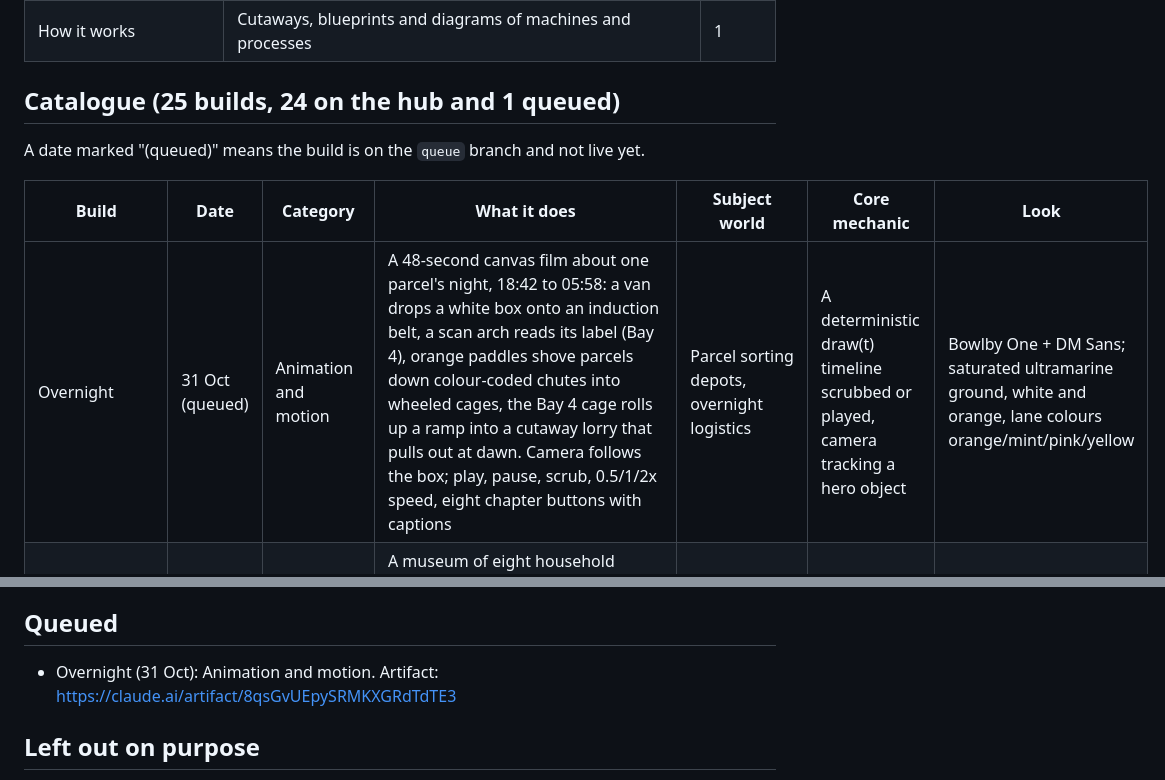
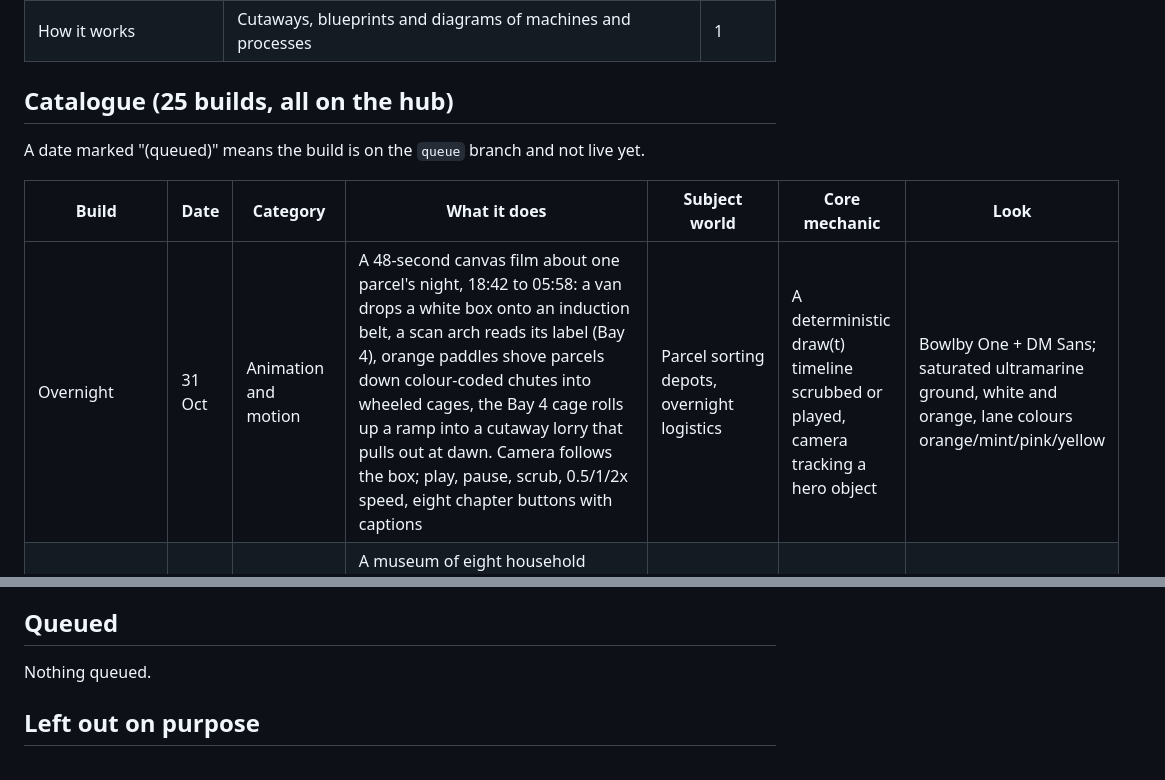
Before and after one commit to dacoowork/free-rein, a Markdown page: HUB.md, 2 parts joined by grey strips. Drawn GitHub-style.

Commit message:
Publish Overnight to the hub
Co-Authored-By: Claude Sonnet 5.5 <noreply@anthropic.com>
Claude-Session: https://claude.ai/code/session_01KSx7KsehdnwAjW5DXt7ehP

```diff
--- a/HUB.md
+++ b/HUB.md
@@ -42,13 +42,13 @@ Each day, pick the category first, then the idea. Favour categories with low cou
 | Puzzle hunt | Linked puzzles with a hidden answer, meant to be solved over time | 0 |
 | How it works | Cutaways, blueprints and diagrams of machines and processes | 1 |
 
-## Catalogue (25 builds, 24 on the hub and 1 queued)
+## Catalogue (25 builds, all on the hub)
 
 A date marked "(queued)" means the build is on the `queue` branch and not live yet.
 
 | Build | Date | Category | What it does | Subject world | Core mechanic | Look |
 |---|---|---|---|---|---|---|
-| Overnight | 31 Oct (queued) | Animation and motion | A 48-second canvas film about one parcel's night, 18:42 to 05:58: a van drops a white box onto an induction belt, a scan arch reads its label (Bay 4), orange paddles shove parcels down colour-coded chutes into wheeled cages, the Bay 4 cage rolls up a ramp into a cutaway lorry that pulls out at dawn. Camera follows the box; play, pause, scrub, 0.5/1/2x speed, eight chapter buttons with captions | Parcel sorting depots, overnight logistics | A deterministic draw(t) timeline scrubbed or played, camera tracking a hero object | Bowlby One + DM Sans; saturated ultramarine ground, white and orange, lane colours orange/mint/pink/yellow |
+| Overnight | 31 Oct | Animation and motion | A 48-second canvas film about one parcel's night, 18:42 to 05:58: a van drops a white box onto an induction belt, a scan arch reads its label (Bay 4), orange paddles shove parcels down colour-coded chutes into wheeled cages, the Bay 4 cage rolls up a ramp into a cutaway lorry that pulls out at dawn. Camera follows the box; play, pause, scrub, 0.5/1/2x speed, eight chapter buttons with captions | Parcel sorting depots, overnight logistics | A deterministic draw(t) timeline scrubbed or played, camera tracking a hero object | Bowlby One + DM Sans; saturated ultramarine ground, white and orange, lane colours orange/mint/pink/yellow |
 | Gone Quiet | 30 Oct | Museum and archive | A museum of eight household sounds that fell silent: rotary dial, typewriter bell, cassette rewind, floppy seek, monophonic ringtone, dial-up modem, fax handshake, CRT whine, each a drawn object with a placard, an era bar and a Web Audio synthesised recording with a live scope. A 1950–2030 year slider dims objects outside their era and counts how many sounds are still audible | Obsolete office and home technology sounds | Scrub a year to filter an exhibit wall; synthesise each sound from oscillators and noise | Syne 800 + IBM Plex Mono; warm gallery grey, charcoal, vermilion (dark mode charcoal) |
 | Thumbs Up, Maybe | 29 Oct | Field guide and reference | Build a hand from five finger buttons, a palm-or-back-of-hand toggle and a thumb-and-index ring; the drawn hand matches one of 14 gestures (thumbs up, OK ring, V both ways, open hand, horns, shaka, pointing, middle finger, pinky, fist, three fingers, thumb and index, I love you) and lists what it means in 7 regions, each marked friendly, neutral, varies or rude. Pick a destination and all 14 plate hands are marked for it; a shape with no entry suggests the nearest ones | Cross-cultural gestures and body language | Direct manipulation of a drawn hand that looks itself up in a reference | Permanent Marker + Figtree; bubblegum pink ground, plum ink, teal/amber/red verdict badges |
 | Ringball | 29 Oct | Speculative world | The invented sport of Halcyon, a ring habitat of 200 m radius spinning for 0.8 g. A side-on court with a curved floor, a thrower and a hoop on a post (placed at random, always reachable). Drag from the thrower (or use angle 0–180° and speed 4–28 m/s sliders) to aim and throw. Every flight is exact: a straight line in space rotated back into the turning frame, landing when it meets the rim. Three paths: the real flight, a dashed "gym guess" (ignoring the spin) and an optional chalked prediction. An inset "From outside" window shows the spinning ring and the same ball moving in a straight line. Readout gives airtime, apex, landing distance spinward/antispinward and the gym guess. "Show me one" solves for a hit; tally of hoops and throws, no grade. Below: ring spec cards, six rules, a glossary (spinward, hubward, lag) and a worked example (straight up at 15 m/s lands 12.5 m spinward after 3.5 s) | Space habitats, rotating frames, an invented sport | Aim-and-throw with exact Coriolis physics, shown beside the inertial view | Lilita One (rounded display) + Nunito Sans; ice-blue glass ground, white cards, ink navy, coral and cobalt; deep teal in dark mode |
@@ -148,7 +148,7 @@ Process tip (23–28 Oct): scheduled runs with no repo attached had no add_repo
 
 ## Queued
 
-- Overnight (31 Oct): Animation and motion. Artifact: https://claude.ai/artifact/8qsGvUEpySRMKXGRdTdTE3
+Nothing queued.
 
 ## Left out on purpose
 
```
Also changed, not shown: other parts of HUB.md (+1 -1 lines).
